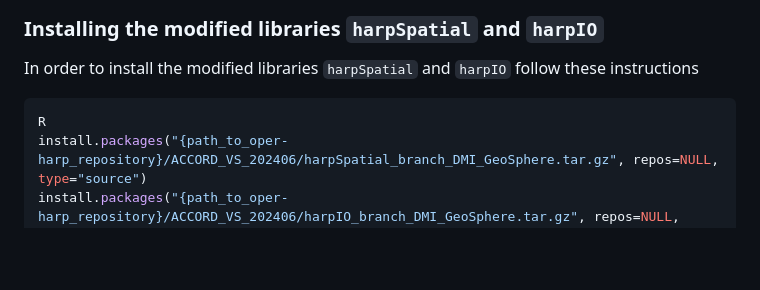
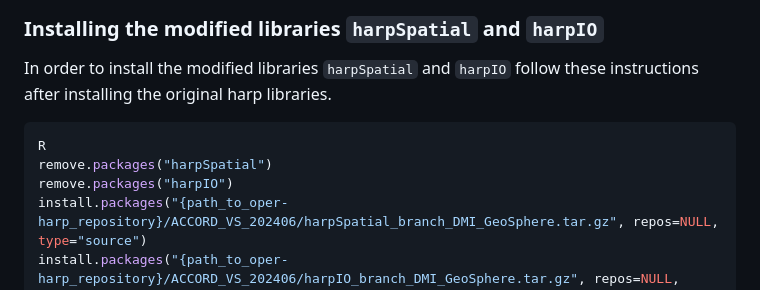
Before and after one commit to harphub/oper-harp-verif, a Markdown page: ACCORD_VS_202406/INSTALLATION.md, the part around the change. Drawn GitHub-style; blank space fills up the shorter version.

Commit message:
Added remove commands in installation of harpIO and harpSpatial

````diff
--- a/ACCORD_VS_202406/INSTALLATION.md
+++ b/ACCORD_VS_202406/INSTALLATION.md
@@ -100,9 +100,12 @@ Some of the tests included here use the local python3 module and a local python
 ### Installing the modified libraries `harpSpatial` and `harpIO`
 
 In order to install the modified libraries `harpSpatial` and `harpIO` follow these instructions
+after installing the original harp libraries.
 
 ```bash
 R
+remove.packages("harpSpatial")
+remove.packages("harpIO")
 install.packages("{path_to_oper-harp_repository}/ACCORD_VS_202406/harpSpatial_branch_DMI_GeoSphere.tar.gz", repos=NULL, type="source")
 install.packages("{path_to_oper-harp_repository}/ACCORD_VS_202406/harpIO_branch_DMI_GeoSphere.tar.gz", repos=NULL, type="source")
 ```
````
